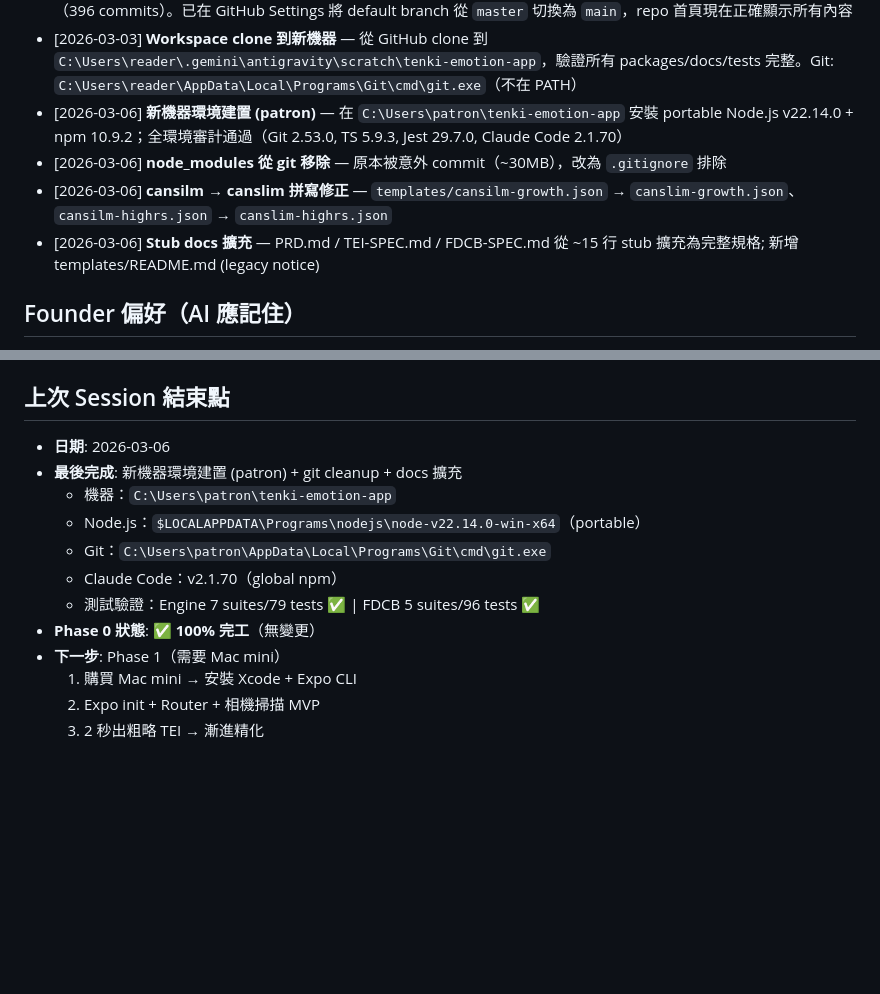
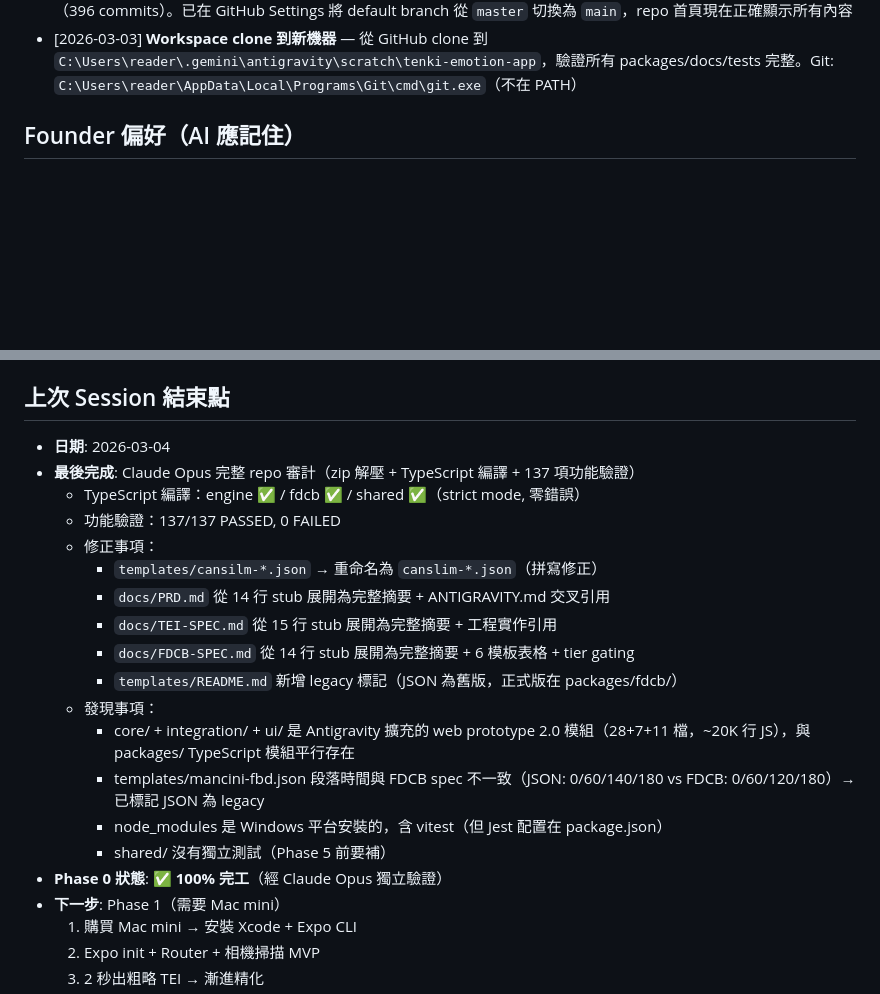
Before and after one commit to Poshen100/tenki-emotion-app, a Markdown page: MEMORY.md, 2 parts joined by grey strips. GitHub-like rendering; blank space fills up the shorter version.

Commit message:
docs: update MEMORY.md with Claude Opus 03-04 audit results

```diff
--- a/MEMORY.md
+++ b/MEMORY.md
@@ -35,10 +35,6 @@
 - [2026-03-02] 新增 docs/assets/results-reference.png — 結果頁視覺參考圖
 - [2026-03-02] **GitHub default branch 修正** — 發現 GitHub 顯示舊的 `master`（15 commits），所有新工作在 `main` 上（396 commits）。已在 GitHub Settings 將 default branch 從 `master` 切換為 `main`，repo 首頁現在正確顯示所有內容
 - [2026-03-03] **Workspace clone 到新機器** — 從 GitHub clone 到 `C:\Users\reader\.gemini\antigravity\scratch\tenki-emotion-app`，驗證所有 packages/docs/tests 完整。Git: `C:\Users\reader\AppData\Local\Programs\Git\cmd\git.exe`（不在 PATH）
-- [2026-03-06] **新機器環境建置 (patron)** — 在 `C:\Users\patron\tenki-emotion-app` 安裝 portable Node.js v22.14.0 + npm 10.9.2；全環境審計通過（Git 2.53.0, TS 5.9.3, Jest 29.7.0, Claude Code 2.1.70）
-- [2026-03-06] **node_modules 從 git 移除** — 原本被意外 commit（~30MB），改為 `.gitignore` 排除
-- [2026-03-06] **cansilm → canslim 拼寫修正** — `templates/cansilm-growth.json` → `canslim-growth.json`、`cansilm-highrs.json` → `canslim-highrs.json`
-- [2026-03-06] **Stub docs 擴充** — PRD.md / TEI-SPEC.md / FDCB-SPEC.md 從 ~15 行 stub 擴充為完整規格; 新增 templates/README.md (legacy notice)
 
 ## Founder 偏好（AI 應記住）
 
@@ -90,14 +86,22 @@
 
 ## 上次 Session 結束點
 
-- **日期**: 2026-03-06
-- **最後完成**: 新機器環境建置 (patron) + git cleanup + docs 擴充
-  - 機器：`C:\Users\patron\tenki-emotion-app`
-  - Node.js：`$LOCALAPPDATA\Programs\nodejs\node-v22.14.0-win-x64`（portable）
-  - Git：`C:\Users\patron\AppData\Local\Programs\Git\cmd\git.exe`
-  - Claude Code：v2.1.70（global npm）
-  - 測試驗證：Engine 7 suites/79 tests ✅ | FDCB 5 suites/96 tests ✅
-- **Phase 0 狀態**: ✅ **100% 完工**（無變更）
+- **日期**: 2026-03-04
+- **最後完成**: Claude Opus 完整 repo 審計（zip 解壓 + TypeScript 編譯 + 137 項功能驗證）
+  - TypeScript 編譯：engine ✅ / fdcb ✅ / shared ✅（strict mode, 零錯誤）
+  - 功能驗證：137/137 PASSED, 0 FAILED
+  - 修正事項：
+    - `templates/cansilm-*.json` → 重命名為 `canslim-*.json`（拼寫修正）
+    - `docs/PRD.md` 從 14 行 stub 展開為完整摘要 + ANTIGRAVITY.md 交叉引用
+    - `docs/TEI-SPEC.md` 從 15 行 stub 展開為完整摘要 + 工程實作引用
+    - `docs/FDCB-SPEC.md` 從 14 行 stub 展開為完整摘要 + 6 模板表格 + tier gating
+    - `templates/README.md` 新增 legacy 標記（JSON 為舊版，正式版在 packages/fdcb/）
+  - 發現事項：
+    - core/ + integration/ + ui/ 是 Antigravity 擴充的 web prototype 2.0 模組（28+7+11 檔，~20K 行 JS），與 packages/ TypeScript 模組平行存在
+    - templates/mancini-fbd.json 段落時間與 FDCB spec 不一致（JSON: 0/60/140/180 vs FDCB: 0/60/120/180）→ 已標記 JSON 為 legacy
+    - node_modules 是 Windows 平台安裝的，含 vitest（但 Jest 配置在 package.json）
+    - shared/ 沒有獨立測試（Phase 5 前要補）
+- **Phase 0 狀態**: ✅ **100% 完工**（經 Claude Opus 獨立驗證）
 - **下一步**: Phase 1（需要 Mac mini）
   1. 購買 Mac mini → 安裝 Xcode + Expo CLI
   2. Expo init + Router + 相機掃描 MVP
```
